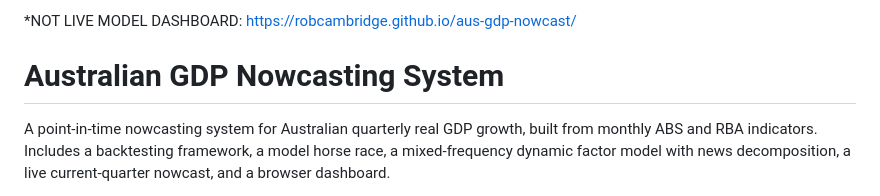
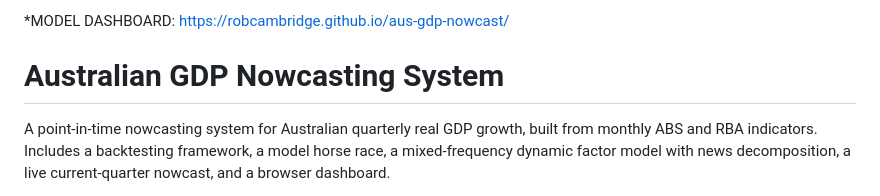
Before and after one commit to robcambridge/aus-gdp-nowcast, a Markdown page: README.md, the part around the change. GitHub-like rendering.

```diff
--- a/README.md
+++ b/README.md
@@ -1,4 +1,4 @@
-*NOT LIVE MODEL DASHBOARD: https://robcambridge.github.io/aus-gdp-nowcast/
+*MODEL DASHBOARD: https://robcambridge.github.io/aus-gdp-nowcast/
 
 # Australian GDP Nowcasting System
 
```
